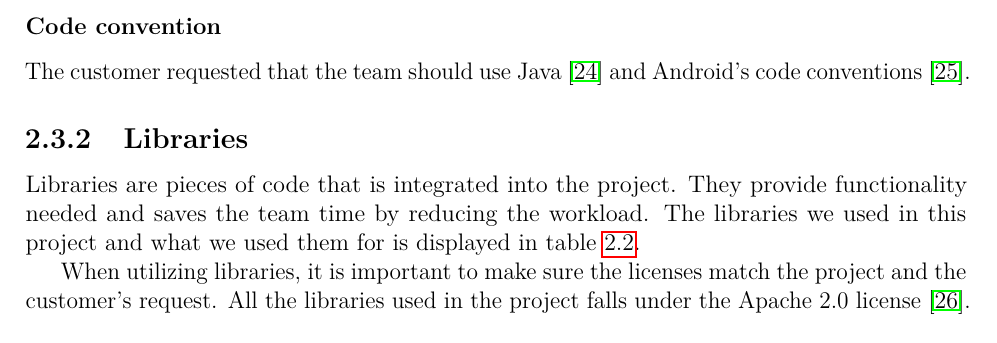
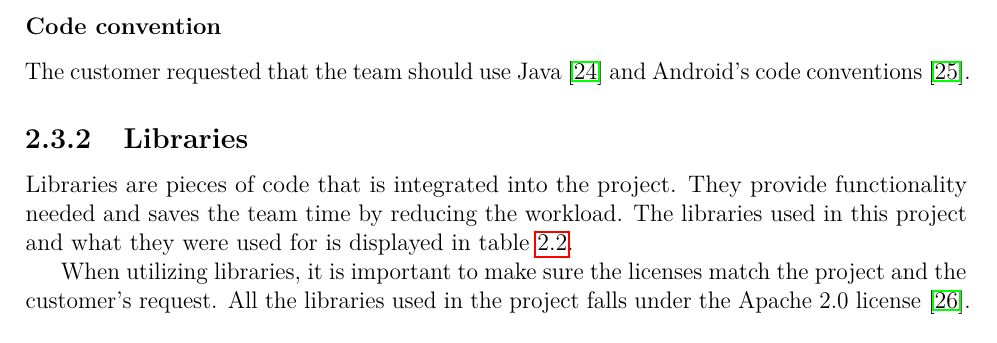
Before and after one commit to haavardlian/IT2901, a LaTeX thesis (report/rapport.tex, which reads report/ch/prestudy/sec/libraries.tex): part of page 22 of 96, cut so that both start at the same text. Compiled offline with pdfLaTeX.

Commit message:
Changed from using we

```diff
--- a/report/ch/prestudy/sec/libraries.tex
+++ b/report/ch/prestudy/sec/libraries.tex
@@ -1,6 +1,6 @@
 \subsection{Libraries}
 \label{sec:libraries}
-Libraries are pieces of code that is integrated into the project. They provide functionality needed and saves the team time by reducing the workload. The libraries we used in this project and what we used them for is displayed in table~\ref{tab:libs}.
+Libraries are pieces of code that is integrated into the project. They provide functionality needed and saves the team time by reducing the workload. The libraries used in this project and what they were used for is displayed in table~\ref{tab:libs}.
 
 When utilizing libraries, it is important to make sure the licenses match the project and the customer's request. All the libraries used in the project falls under the Apache 2.0 license~\cite{Apache}.
 
```
